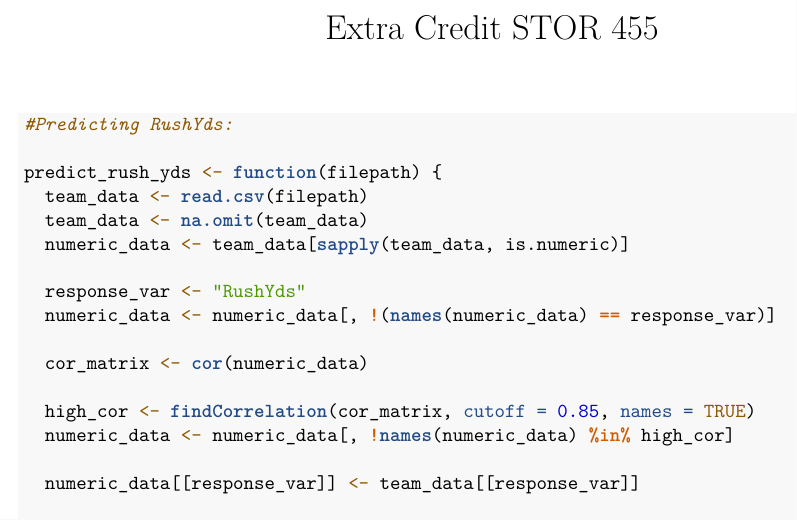
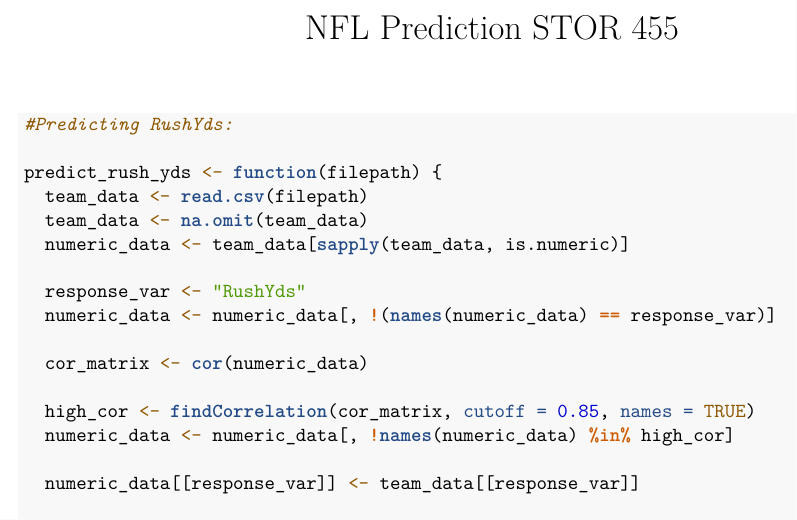
Before and after one commit to shreyanna/NFL-Prediction, an R Markdown document (NFLPrediction.Rmd): part of page 1 of 5, cut at the place of the change. Rendered offline with R 4.5, knitr and Pandoc, then LaTeX, with nearby package versions; some code elsewhere in the file could not run offline.

Commit message:
Update and rename ExtraCredit.Rmd to NFLPrediction.Rmd

```diff
--- a/ExtraCredit.Rmd
+++ b/NFLPrediction.Rmd
@@ -1,5 +1,5 @@
 ---
-title: "Extra Credit STOR 455"
+title: "NFL Prediction STOR 455"
 output:
   pdf_document: default
   html_document:
```
